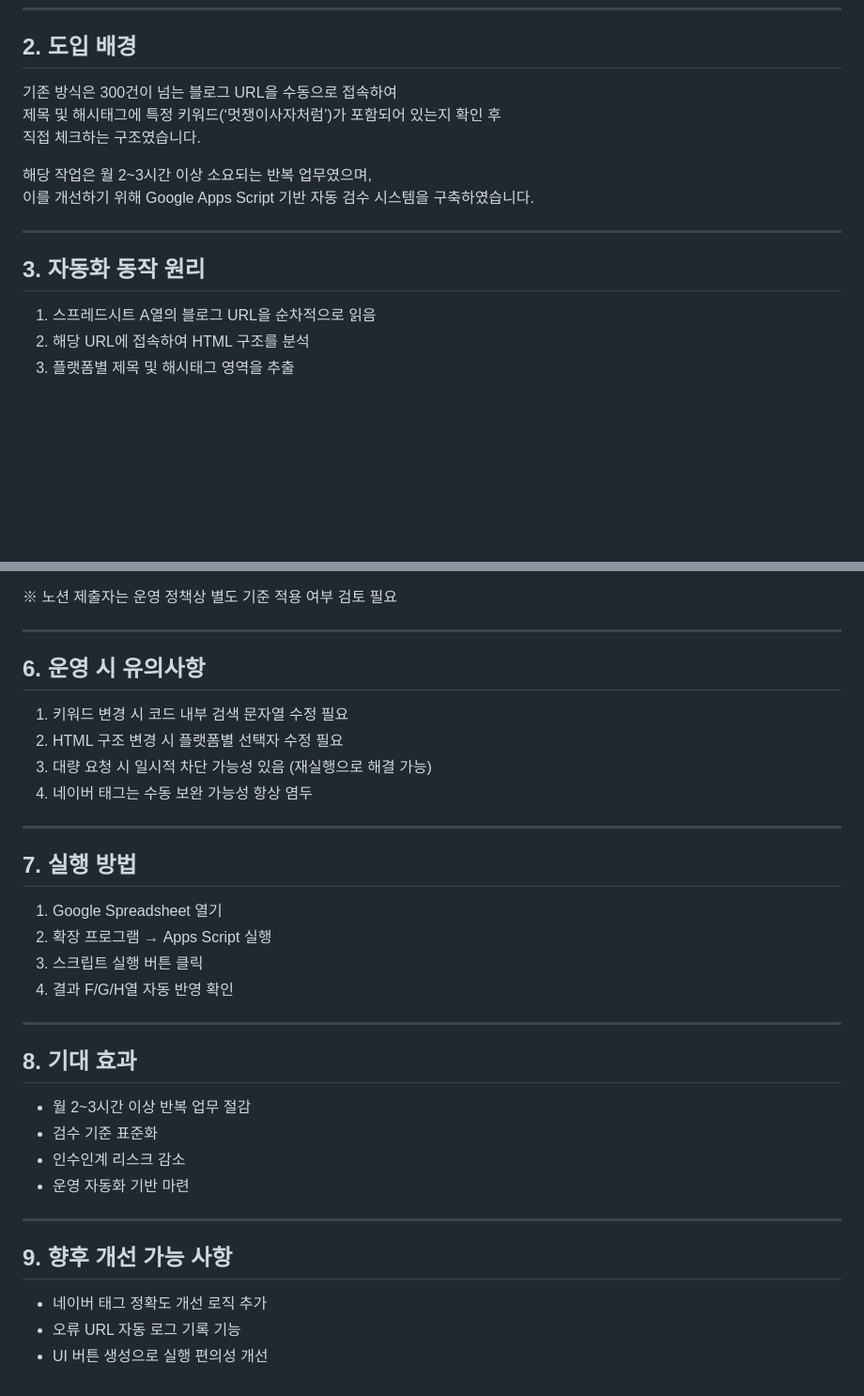
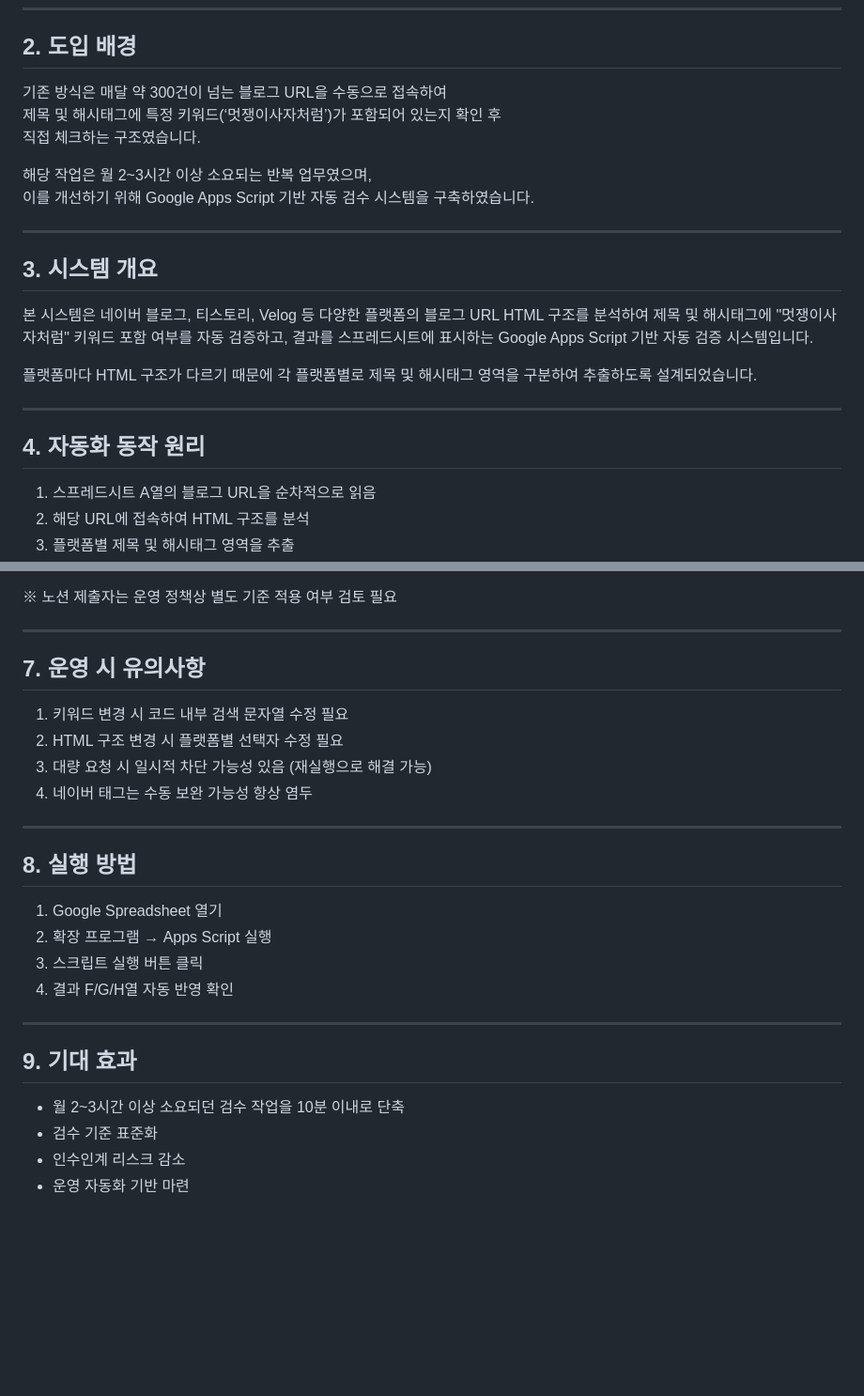
Before and after one commit to LIKELION-MKTDiv/marketing-asset, a Markdown page: AppsScript/TIL/TIL_제목_해시태그_분류_Apps_Script_활용_가이드.md, 2 parts joined by grey strips. Shown at 94% size. Rendered like a GitHub page; blank space fills up the shorter version.

```diff
--- a/AppsScript/TIL/TIL_제목_해시태그_분류_Apps_Script_활용_가이드.md
+++ b/AppsScript/TIL/TIL_제목_해시태그_분류_Apps_Script_활용_가이드.md
@@ -13,7 +13,7 @@
 
 ## 2. 도입 배경
 
-기존 방식은 300건이 넘는 블로그 URL을 수동으로 접속하여
+기존 방식은 매달 약 300건이 넘는 블로그 URL을 수동으로 접속하여
 제목 및 해시태그에 특정 키워드(‘멋쟁이사자처럼’)가 포함되어 있는지 확인 후
 직접 체크하는 구조였습니다.
 
@@ -22,7 +22,15 @@
 
 ---
 
-## 3. 자동화 동작 원리
+## 3. 시스템 개요
+
+본 시스템은 네이버 블로그, 티스토리, Velog 등 다양한 플랫폼의 블로그 URL HTML 구조를 분석하여 제목 및 해시태그에 "멋쟁이사자처럼" 키워드 포함 여부를 자동 검증하고, 결과를 스프레드시트에 표시하는 Google Apps Script 기반 자동 검증 시스템입니다.
+
+플랫폼마다 HTML 구조가 다르기 때문에 각 플랫폼별로 제목 및 해시태그 영역을 구분하여 추출하도록 설계되었습니다.
+
+---
+
+## 4. 자동화 동작 원리
 
 1. 스프레드시트 A열의 블로그 URL을 순차적으로 읽음
 2. 해당 URL에 접속하여 HTML 구조를 분석
@@ -113,7 +122,7 @@ HTML 구조 기반으로 제목 및 태그 추출 가능
 
 ---
 
-## 6. 운영 시 유의사항
+## 7. 운영 시 유의사항
 
 1. 키워드 변경 시 코드 내부 검색 문자열 수정 필요
 2. HTML 구조 변경 시 플랫폼별 선택자 수정 필요
@@ -122,7 +131,7 @@ HTML 구조 기반으로 제목 및 태그 추출 가능
 
 ---
 
-## 7. 실행 방법
+## 8. 실행 방법
 
 1. Google Spreadsheet 열기
 2. 확장 프로그램 → Apps Script 실행
@@ -131,17 +140,9 @@ HTML 구조 기반으로 제목 및 태그 추출 가능
 
 ---
 
-## 8. 기대 효과
+## 9. 기대 효과
 
-- 월 2~3시간 이상 반복 업무 절감
+- 월 2~3시간 이상 소요되던 검수 작업을 10분 이내로 단축
 - 검수 기준 표준화
 - 인수인계 리스크 감소
 - 운영 자동화 기반 마련
-
----
-
-## 9. 향후 개선 가능 사항
-
-- 네이버 태그 정확도 개선 로직 추가
-- 오류 URL 자동 로그 기록 기능
-- UI 버튼 생성으로 실행 편의성 개선
```
Also changed, not shown: other parts of AppsScript/TIL/TIL_제목_해시태그_분류_Apps_Script_활용_가이드.md (+14 -13 lines).
